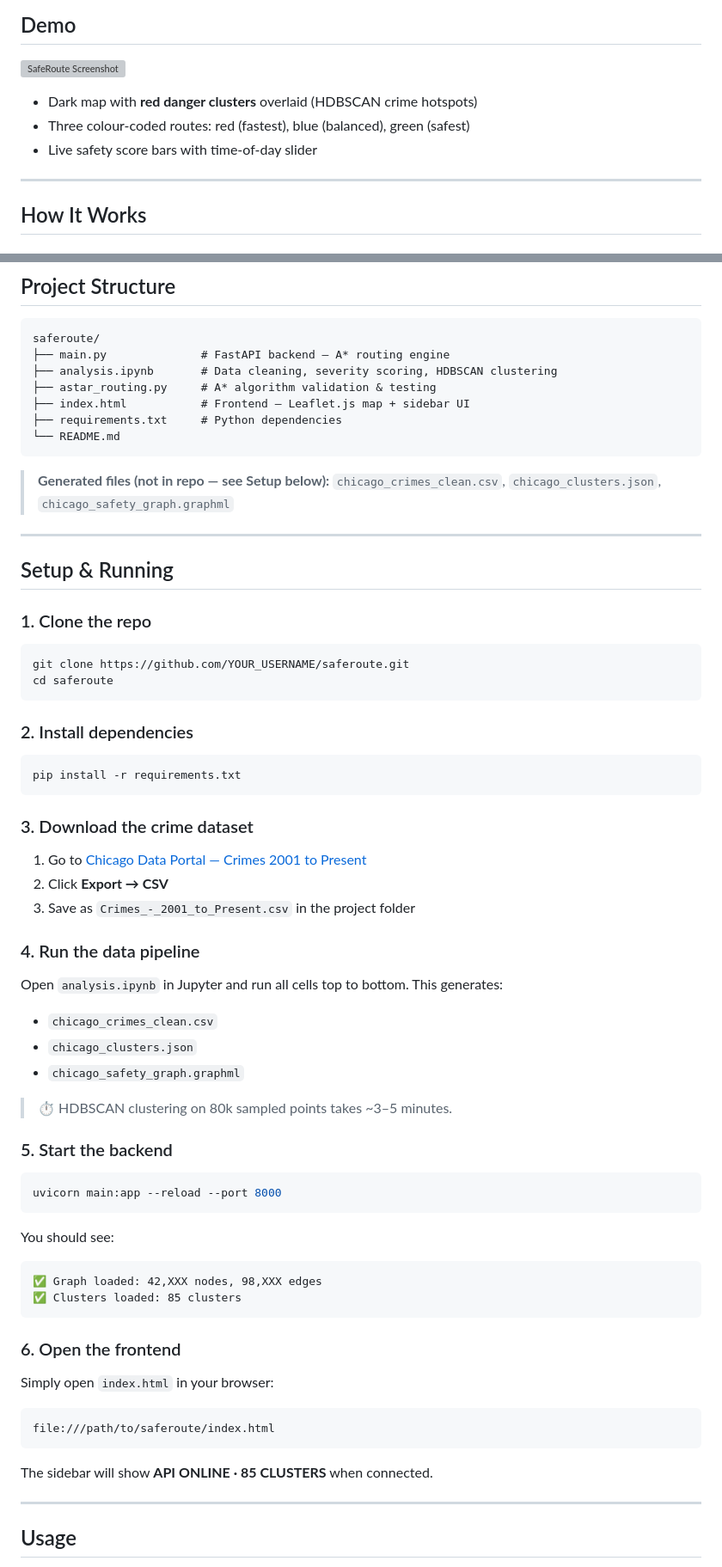
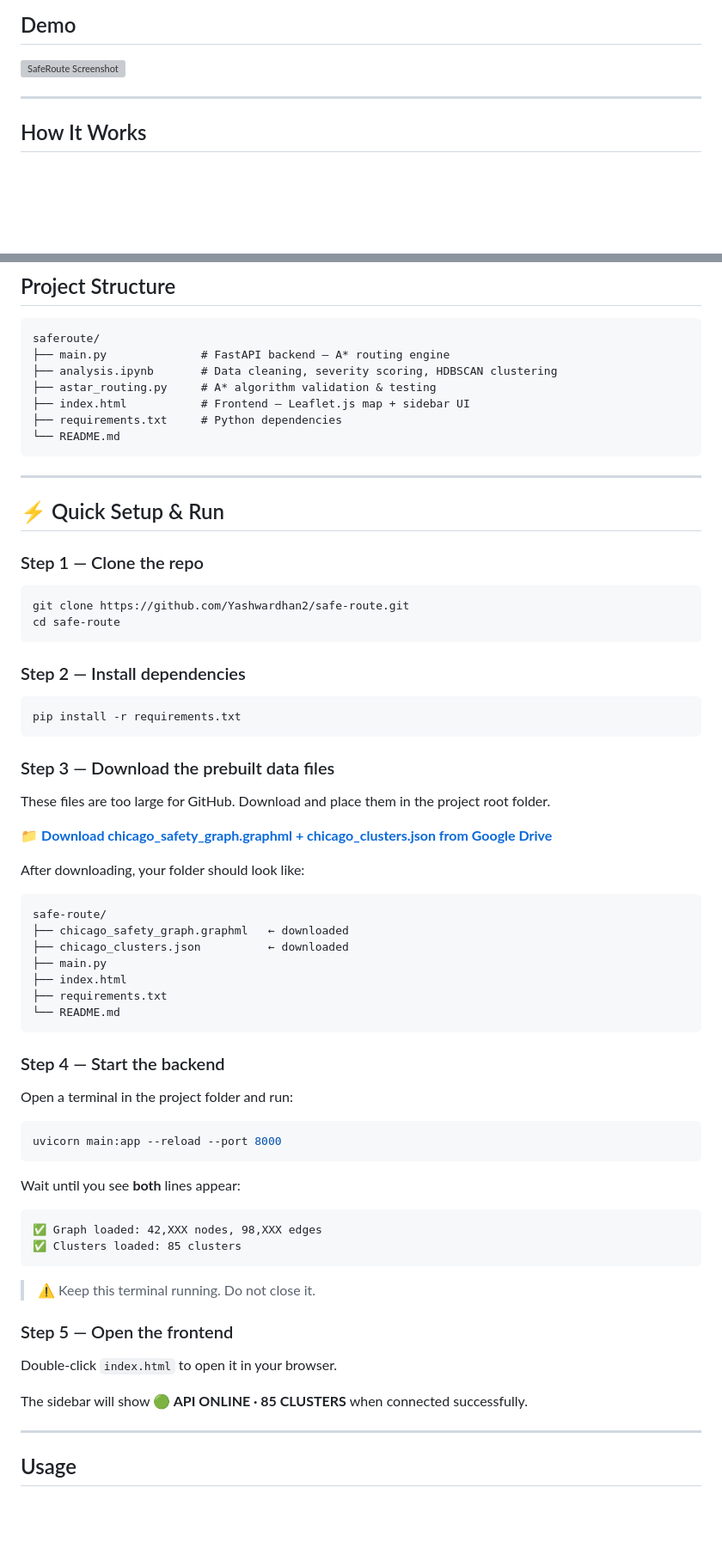
Before and after one commit to Yashwardhan2/safe-route, a Markdown page: README.md, 2 parts joined by grey strips. Shown at 86% size. GitHub-like rendering; blank space fills up the shorter version; grey boxes are pictures that could not be loaded.

````diff
--- a/README.md
+++ b/README.md
@@ -21,10 +21,6 @@ Safety scores update dynamically based on **time of day** — a route that score
 ## Demo
 
 ![SafeRoute Screenshot](screenshot.png)
-
-- Dark map with **red danger clusters** overlaid (HDBSCAN crime hotspots)
-- Three colour-coded routes: red (fastest), blue (balanced), green (safest)
-- Live safety score bars with time-of-day slider
 
 ---
 
@@ -74,61 +68,61 @@ saferoute/
 └── README.md
 ```
 
-> **Generated files (not in repo — see Setup below):**
-> `chicago_crimes_clean.csv`, `chicago_clusters.json`, `chicago_safety_graph.graphml`
-
 ---
 
-## Setup & Running
+## ⚡ Quick Setup & Run
 
-### 1. Clone the repo
+### Step 1 — Clone the repo
 
 ```bash
-git clone https://github.com/YOUR_USERNAME/saferoute.git
-cd saferoute
+git clone https://github.com/Yashwardhan2/safe-route.git
+cd safe-route
 ```
 
-### 2. Install dependencies
+### Step 2 — Install dependencies
 
 ```bash
 pip install -r requirements.txt
 ```
 
-### 3. Download the crime dataset
+### Step 3 — Download the prebuilt data files
 
-1. Go to [Chicago Data Portal — Crimes 2001 to Present](https://data.cityofchicago.org/Public-Safety/Crimes-2001-to-Present/ijzp-q8t2)
-2. Click **Export → CSV**
-3. Save as `Crimes_-_2001_to_Present.csv` in the project folder
+These files are too large for GitHub. Download and place them in the project root folder.
 
-### 4. Run the data pipeline
+📁 **[Download chicago_safety_graph.graphml + chicago_clusters.json from Google Drive](https://drive.google.com/drive/folders/1NPMAbZPd_lqyIjMvjXXdRVu7uQ7cuaPB?usp=drive_link)**
 
-Open `analysis.ipynb` in Jupyter and run all cells top to bottom. This generates:
-- `chicago_crimes_clean.csv`
-- `chicago_clusters.json`
-- `chicago_safety_graph.graphml`
+After downloading, your folder should look like:
+```
+safe-route/
+├── chicago_safety_graph.graphml   ← downloaded
+├── chicago_clusters.json          ← downloaded
+├── main.py
+├── index.html
+├── requirements.txt
+└── README.md
+```
 
-> ⏱ HDBSCAN clustering on 80k sampled points takes ~3–5 minutes.
+### Step 4 — Start the backend
 
-### 5. Start the backend
+Open a terminal in the project folder and run:
 
 ```bash
 uvicorn main:app --reload --port 8000
 ```
 
-You should see:
+Wait until you see **both** lines appear:
 ```
 ✅ Graph loaded: 42,XXX nodes, 98,XXX edges
 ✅ Clusters loaded: 85 clusters
 ```
 
-### 6. Open the frontend
+> ⚠ Keep this terminal running. Do not close it.
 
-Simply open `index.html` in your browser:
-```
-file:///path/to/saferoute/index.html
-```
+### Step 5 — Open the frontend
 
-The sidebar will show **API ONLINE · 85 CLUSTERS** when connected.
+Double-click `index.html` to open it in your browser.
+
+The sidebar will show **🟢 API ONLINE · 85 CLUSTERS** when connected successfully.
 
 ---
 
````
Also changed, not shown: other parts of README.md (+27 -9 lines).
